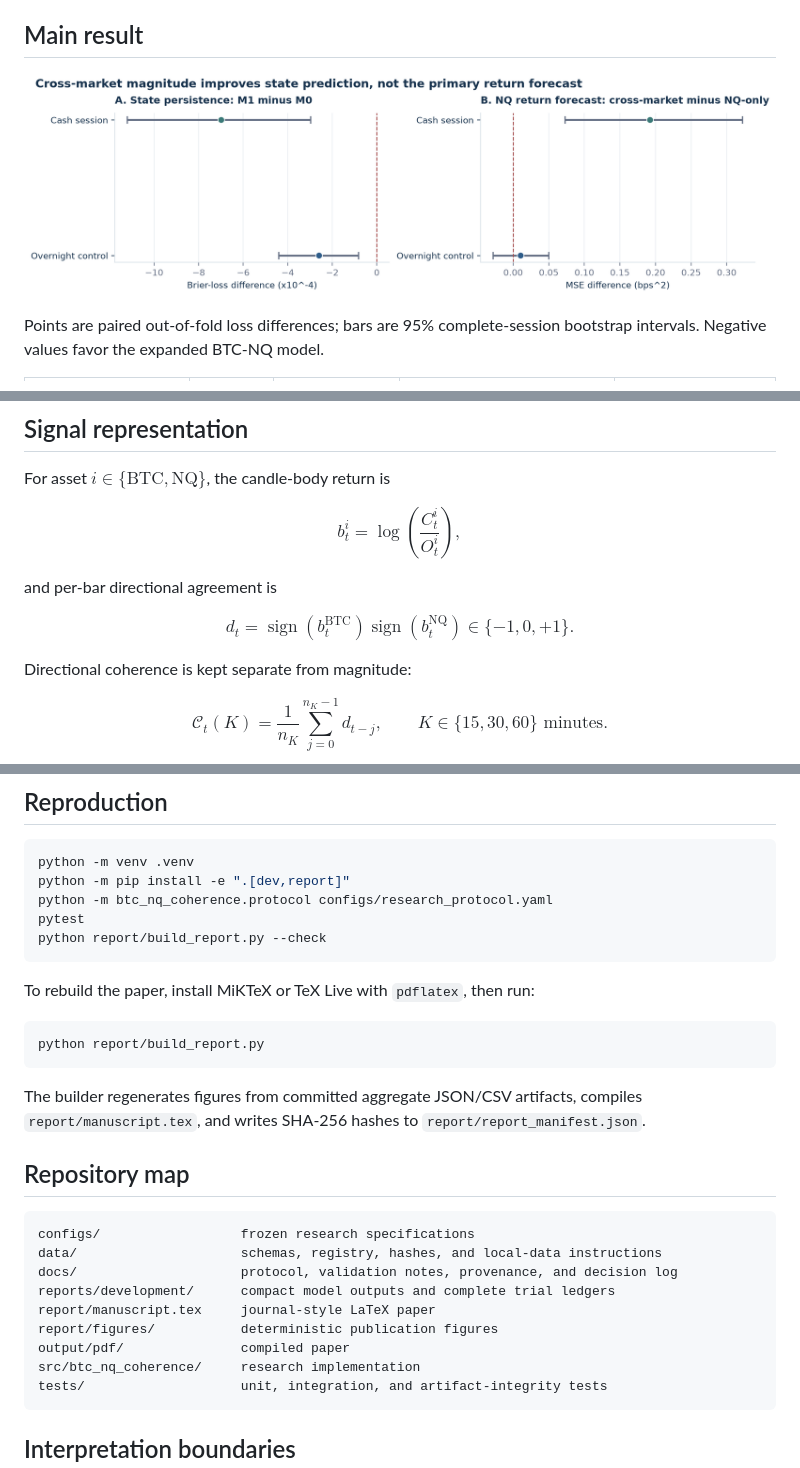
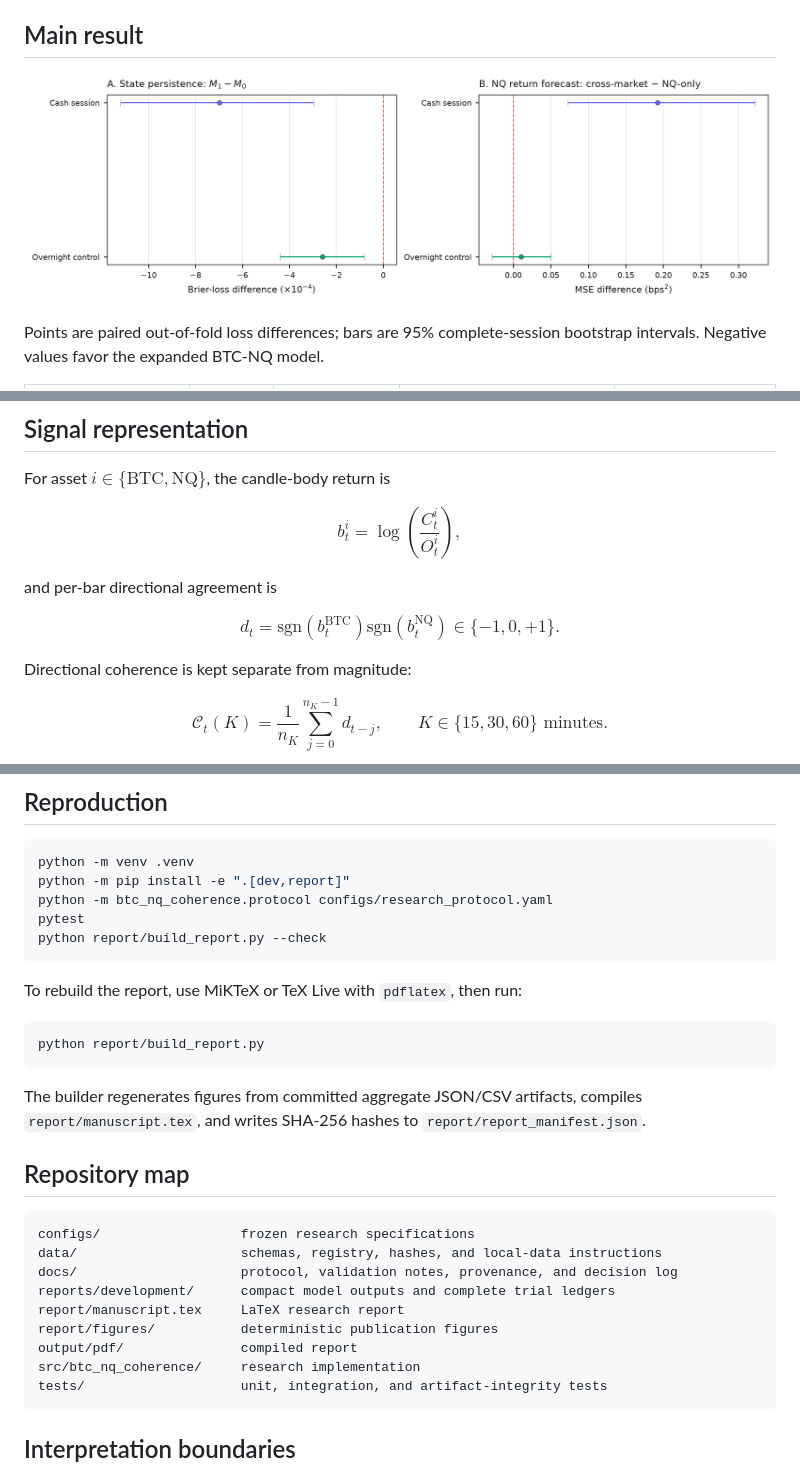
Before and after one commit to cliprob/BTC-NQ-Coherence-Research, a Markdown page: README.md, 3 parts joined by grey strips. Drawn GitHub-style; pictures changed too: report/figures/primary_results.png.

Commit message:
docs: refine report presentation and figures

````diff
--- a/README.md
+++ b/README.md
@@ -71,8 +71,8 @@ $$
 and per-bar directional agreement is
 
 $$
-d_t=\operatorname{sign}(b_t^{\mathrm{BTC}})
-    \operatorname{sign}(b_t^{\mathrm{NQ}})\in\{-1,0,+1\}.
+d_t=\mathrm{sgn}(b_t^{\mathrm{BTC}})
+    \mathrm{sgn}(b_t^{\mathrm{NQ}})\in\{-1,0,+1\}.
 $$
 
 Directional coherence is kept separate from magnitude:
@@ -168,7 +168,7 @@ pytest
 python report/build_report.py --check
 ```
 
-To rebuild the paper, install MiKTeX or TeX Live with `pdflatex`, then run:
+To rebuild the report, use MiKTeX or TeX Live with `pdflatex`, then run:
 
 ```bash
 python report/build_report.py
@@ -184,9 +184,9 @@ configs/                  frozen research specifications
 data/                     schemas, registry, hashes, and local-data instructions
 docs/                     protocol, validation notes, provenance, and decision log
 reports/development/      compact model outputs and complete trial ledgers
-report/manuscript.tex     journal-style LaTeX paper
+report/manuscript.tex     LaTeX research report
 report/figures/           deterministic publication figures
-output/pdf/               compiled paper
+output/pdf/               compiled report
 src/btc_nq_coherence/     research implementation
 tests/                    unit, integration, and artifact-integrity tests
 ```
````
Also changed, not shown: other parts of README.md (+1 -1 lines), report/figures/response_curve.png, report/figures/state_calibration.png, 6 other files.
